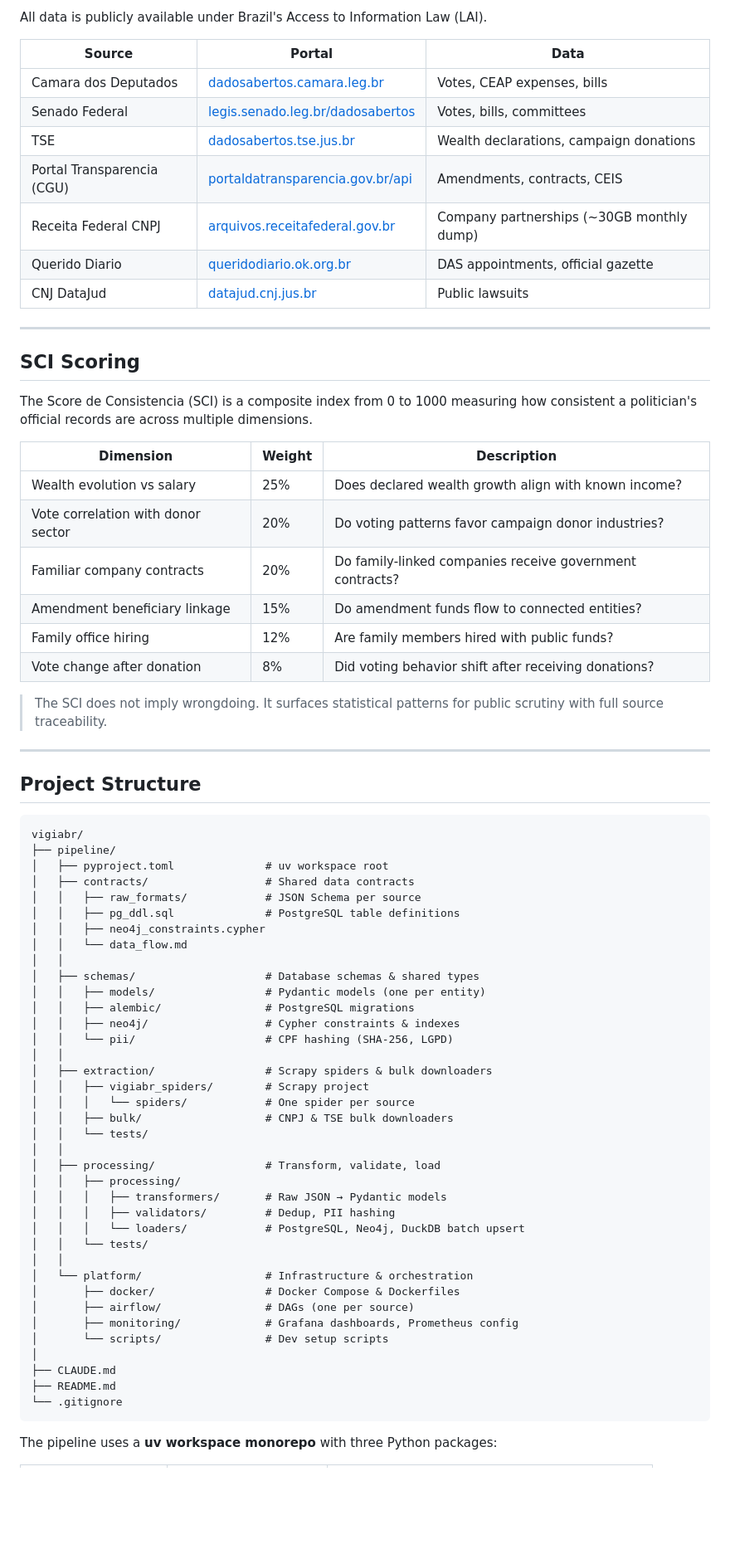
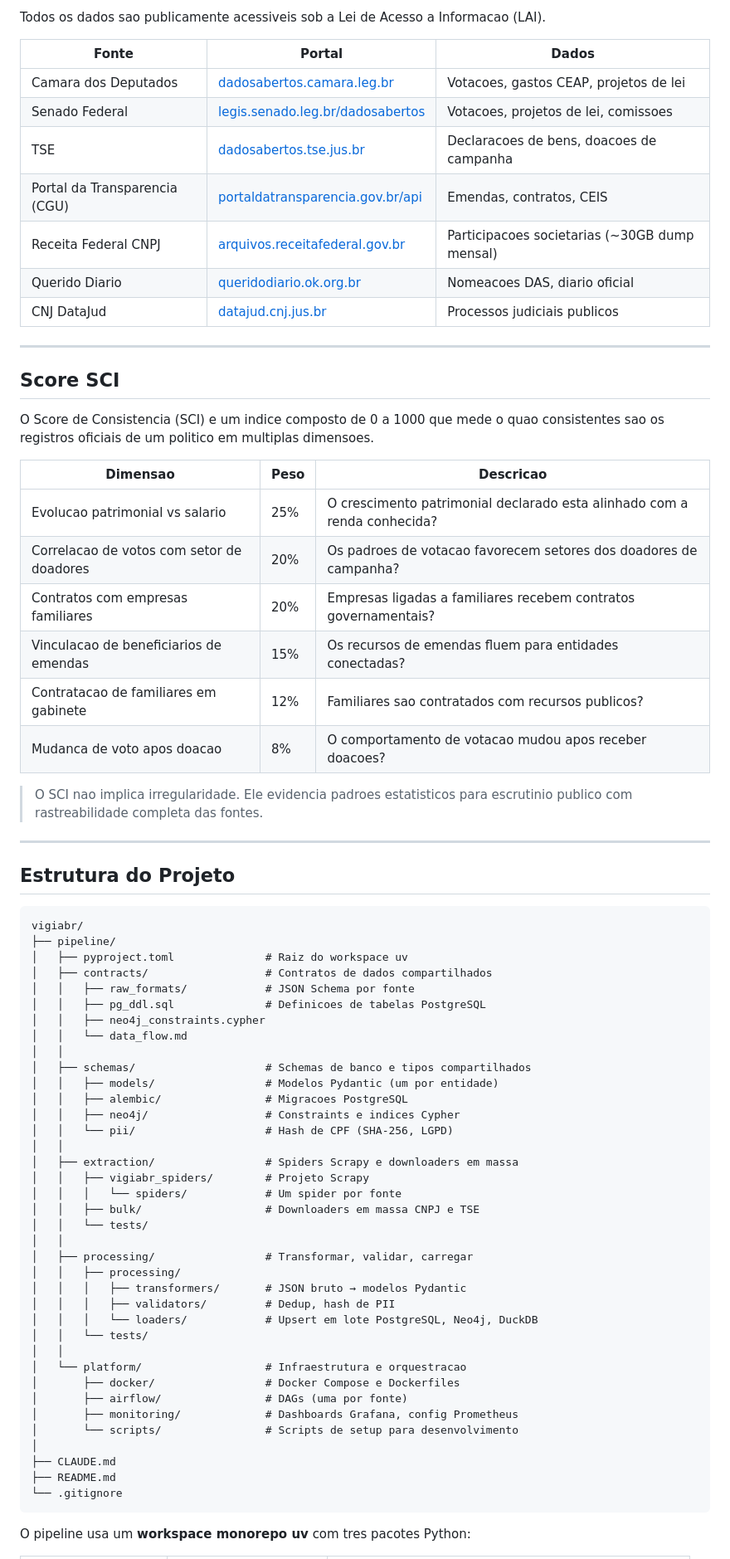
Before and after one commit to devitese/vigiabr, a Markdown page: README.md, the part around one of its changes. Shown at 83% size. Drawn GitHub-style; blank space fills up the shorter version.

````diff
--- a/README.md
+++ b/README.md
@@ -88,76 +88,76 @@ Key relationships: `FILIADO_A`, `VOTOU`, `TEM_FAMILIAR`, `CONTRATOU`, `SOCIO_DE`
 
-All data is publicly available under Brazil's Access to Information Law (LAI).
+Todos os dados sao publicamente acessiveis sob a Lei de Acesso a Informacao (LAI).
 
-| Source | Portal | Data |
-|--------|--------|------|
-| Camara dos Deputados | [dadosabertos.camara.leg.br](https://dadosabertos.camara.leg.br) | Votes, CEAP expenses, bills |
-| Senado Federal | [legis.senado.leg.br/dadosabertos](https://legis.senado.leg.br/dadosabertos) | Votes, bills, committees |
-| TSE | [dadosabertos.tse.jus.br](https://dadosabertos.tse.jus.br) | Wealth declarations, campaign donations |
-| Portal Transparencia (CGU) | [portaldatransparencia.gov.br/api](https://portaldatransparencia.gov.br/api-de-dados) | Amendments, contracts, CEIS |
-| Receita Federal CNPJ | [arquivos.receitafederal.gov.br](https://arquivos.receitafederal.gov.br) | Company partnerships (~30GB monthly dump) |
-| Querido Diario | [queridodiario.ok.org.br](https://queridodiario.ok.org.br) | DAS appointments, official gazette |
-| CNJ DataJud | [datajud.cnj.jus.br](https://datajud.cnj.jus.br) | Public lawsuits |
+| Fonte | Portal | Dados |
+|-------|--------|-------|
+| Camara dos Deputados | [dadosabertos.camara.leg.br](https://dadosabertos.camara.leg.br) | Votacoes, gastos CEAP, projetos de lei |
+| Senado Federal | [legis.senado.leg.br/dadosabertos](https://legis.senado.leg.br/dadosabertos) | Votacoes, projetos de lei, comissoes |
+| TSE | [dadosabertos.tse.jus.br](https://dadosabertos.tse.jus.br) | Declaracoes de bens, doacoes de campanha |
+| Portal da Transparencia (CGU) | [portaldatransparencia.gov.br/api](https://portaldatransparencia.gov.br/api-de-dados) | Emendas, contratos, CEIS |
+| Receita Federal CNPJ | [arquivos.receitafederal.gov.br](https://arquivos.receitafederal.gov.br) | Participacoes societarias (~30GB dump mensal) |
+| Querido Diario | [queridodiario.ok.org.br](https://queridodiario.ok.org.br) | Nomeacoes DAS, diario oficial |
+| CNJ DataJud | [datajud.cnj.jus.br](https://datajud.cnj.jus.br) | Processos judiciais publicos |
 
 ---
 
-## SCI Scoring
+## Score SCI
 
-The Score de Consistencia (SCI) is a composite index from 0 to 1000 measuring how consistent a politician's official records are across multiple dimensions.
+O Score de Consistencia (SCI) e um indice composto de 0 a 1000 que mede o quao consistentes sao os registros oficiais de um politico em multiplas dimensoes.
 
-| Dimension | Weight | Description |
-|-----------|--------|-------------|
-| Wealth evolution vs salary | 25% | Does declared wealth growth align with known income? |
-| Vote correlation with donor sector | 20% | Do voting patterns favor campaign donor industries? |
-| Familiar company contracts | 20% | Do family-linked companies receive government contracts? |
-| Amendment beneficiary linkage | 15% | Do amendment funds flow to connected entities? |
-| Family office hiring | 12% | Are family members hired with public funds? |
-| Vote change after donation | 8% | Did voting behavior shift after receiving donations? |
+| Dimensao | Peso | Descricao |
+|----------|------|-----------|
+| Evolucao patrimonial vs salario | 25% | O crescimento patrimonial declarado esta alinhado com a renda conhecida? |
+| Correlacao de votos com setor de doadores | 20% | Os padroes de votacao favorecem setores dos doadores de campanha? |
+| Contratos com empresas familiares | 20% | Empresas ligadas a familiares recebem contratos governamentais? |
+| Vinculacao de beneficiarios de emendas | 15% | Os recursos de emendas fluem para entidades conectadas? |
+| Contratacao de familiares em gabinete | 12% | Familiares sao contratados com recursos publicos? |
+| Mudanca de voto apos doacao | 8% | O comportamento de votacao mudou apos receber doacoes? |
 
-> The SCI does not imply wrongdoing. It surfaces statistical patterns for public scrutiny with full source traceability.
+> O SCI nao implica irregularidade. Ele evidencia padroes estatisticos para escrutinio publico com rastreabilidade completa das fontes.
 
 ---
 
-## Project Structure
+## Estrutura do Projeto
 
 ```
 vigiabr/
 ├── pipeline/
-│   ├── pyproject.toml              # uv workspace root
-│   ├── contracts/                  # Shared data contracts
-│   │   ├── raw_formats/            # JSON Schema per source
-│   │   ├── pg_ddl.sql              # PostgreSQL table definitions
+│   ├── pyproject.toml              # Raiz do workspace uv
+│   ├── contracts/                  # Contratos de dados compartilhados
+│   │   ├── raw_formats/            # JSON Schema por fonte
+│   │   ├── pg_ddl.sql              # Definicoes de tabelas PostgreSQL
 │   │   ├── neo4j_constraints.cypher
 │   │   └── data_flow.md
 │   │
-│   ├── schemas/                    # Database schemas & shared types
-│   │   ├── models/                 # Pydantic models (one per entity)
-│   │   ├── alembic/                # PostgreSQL migrations
-│   │   ├── neo4j/                  # Cypher constraints & indexes
-│   │   └── pii/                    # CPF hashing (SHA-256, LGPD)
+│   ├── schemas/                    # Schemas de banco e tipos compartilhados
+│   │   ├── models/                 # Modelos Pydantic (um por entidade)
+│   │   ├── alembic/                # Migracoes PostgreSQL
+│   │   ├── neo4j/                  # Constraints e indices Cypher
+│   │   └── pii/                    # Hash de CPF (SHA-256, LGPD)
 │   │
-│   ├── extraction/                 # Scrapy spiders & bulk downloaders
-│   │   ├── vigiabr_spiders/        # Scrapy project
-│   │   │   └── spiders/            # One spider per source
-│   │   ├── bulk/                   # CNPJ & TSE bulk downloaders
+│   ├── extraction/                 # Spiders Scrapy e downloaders em massa
+│   │   ├── vigiabr_spiders/        # Projeto Scrapy
+│   │   │   └── spiders/            # Um spider por fonte
+│   │   ├── bulk/                   # Downloaders em massa CNPJ e TSE
 │   │   └── tests/
 │   │
-│   ├── processing/                 # Transform, validate, load
+│   ├── processing/                 # Transformar, validar, carregar
 │   │   ├── processing/
-│   │   │   ├── transformers/       # Raw JSON → Pydantic models
-│   │   │   ├── validators/         # Dedup, PII hashing
-│   │   │   └── loaders/            # PostgreSQL, Neo4j, DuckDB batch upsert
+│   │   │   ├── transformers/       # JSON bruto → modelos Pydantic
+│   │   │   ├── validators/         # Dedup, hash de PII
+│   │   │   └── loaders/            # Upsert em lote PostgreSQL, Neo4j, DuckDB
 │   │   └── tests/
 │   │
-│   └── platform/                   # Infrastructure & orchestration
-│       ├── docker/                 # Docker Compose & Dockerfiles
-│       ├── airflow/                # DAGs (one per source)
-│       ├── monitoring/             # Grafana dashboards, Prometheus config
-│       └── scripts/                # Dev setup scripts
+│   └── platform/                   # Infraestrutura e orquestracao
+│       ├── docker/                 # Docker Compose e Dockerfiles
+│       ├── airflow/                # DAGs (uma por fonte)
+│       ├── monitoring/             # Dashboards Grafana, config Prometheus
+│       └── scripts/                # Scripts de setup para desenvolvimento
 │
 ├── CLAUDE.md
 ├── README.md
 └── .gitignore
 ```
 
-The pipeline uses a **uv workspace monorepo** with three Python packages:
+O pipeline usa um **workspace monorepo uv** com tres pacotes Python:
 
````
Also changed, not shown: other parts of README.md (+112 -112 lines), CONTRIBUTING.md (+216 -216 lines).
